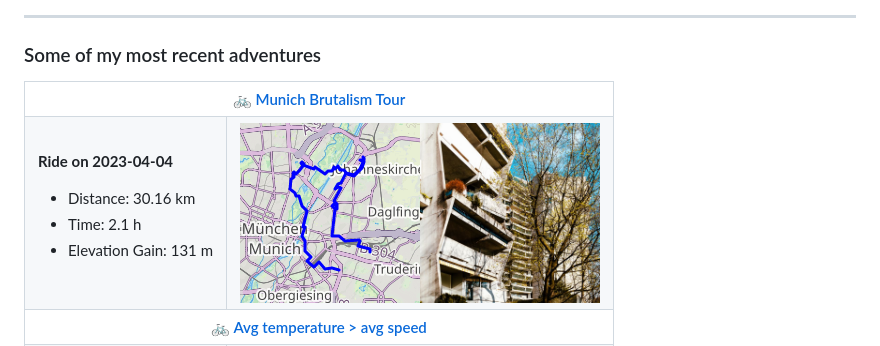
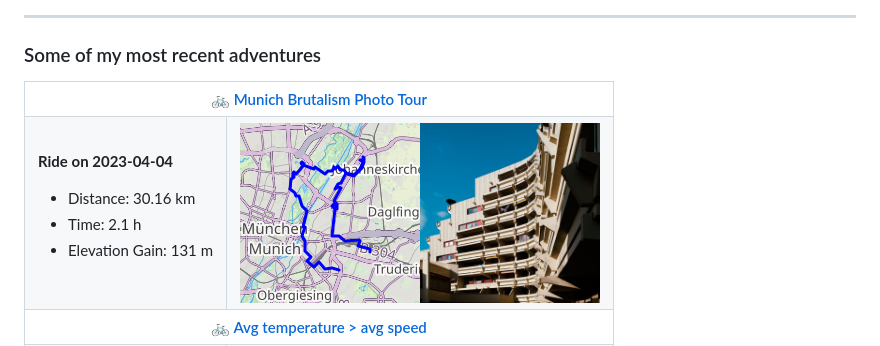
Before and after one commit to oktupol/oktupol, a Markdown page: README.md, the part around the change. Drawn GitHub-style; pictures changed too: assets/8832032515-photo.jpg.

Commit message:
[gh-action] Update README

```diff
--- a/README.md
+++ b/README.md
@@ -30,7 +30,7 @@ email using the address in my profile.
 <table><tr>
 <th colspan="2">
 <a href="https://www.strava.com/activities/8832032515">
-🚲 Munich Brutalism Tour
+🚲 Munich Brutalism Photo Tour
 </a>
 </th>
 </tr><tr>
```
